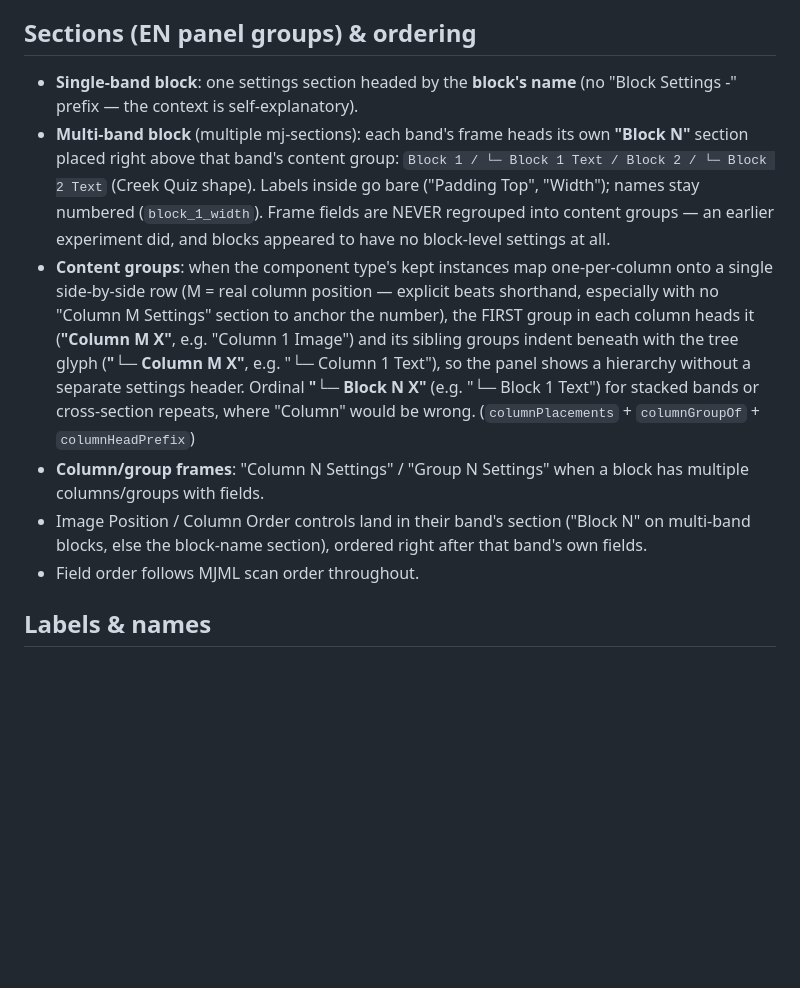
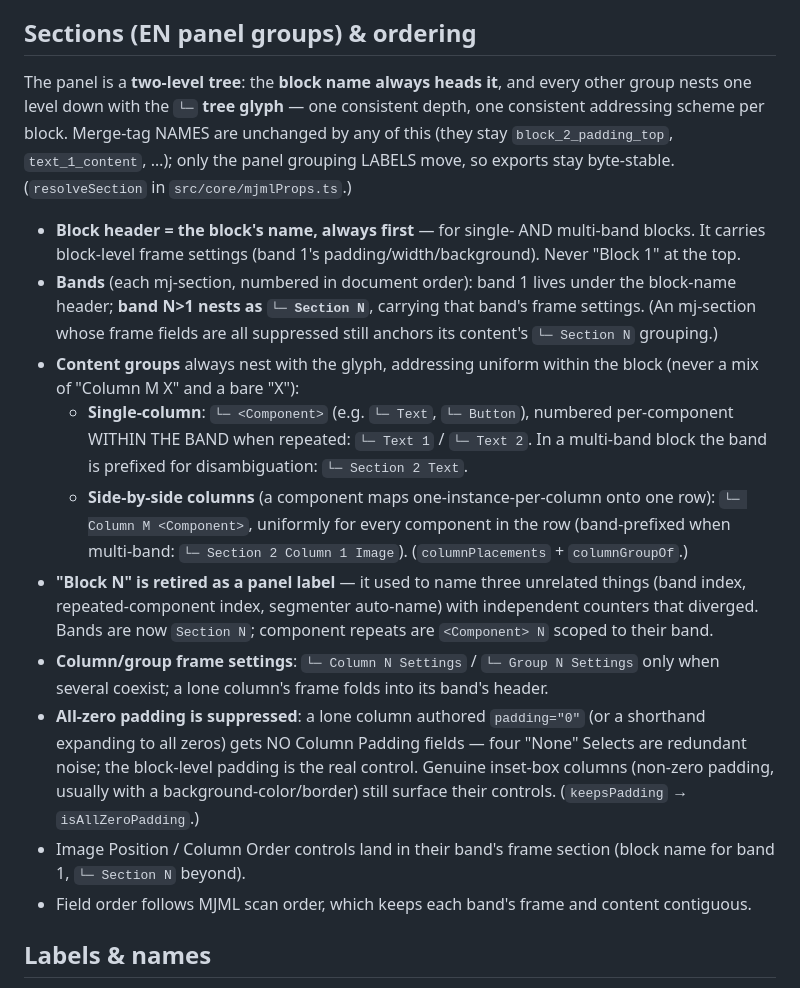
Before and after one commit to 4site-interactive-studios/tpl-en-marketing-tools, a Markdown page: CONVENTIONS.md, the part around the change. Drawn GitHub-style; blank space fills up the shorter version.

Commit message:
Re-mirror CONVENTIONS.md (two-level section-grouping model)
Syncs the public mirror with the rewritten section-naming conventions:
block name always heads the panel, uniform └─ tree nesting, "Section N"
bands, band-scoped component ordinals, all-zero column padding suppressed.

Co-Authored-By: Claude Opus 4.8 <noreply@anthropic.com>

```diff
--- a/CONVENTIONS.md
+++ b/CONVENTIONS.md
@@ -165,32 +165,47 @@ spacing, and stay.
 
 ## Sections (EN panel groups) & ordering
 
-- **Single-band block**: one settings section headed by the **block's name**
-  (no "Block Settings -" prefix — the context is self-explanatory).
-- **Multi-band block** (multiple mj-sections): each band's frame heads its
-  own **"Block N"** section placed right above that band's content group:
-  `Block 1 / └─ Block 1 Text / Block 2 / └─ Block 2 Text` (Creek Quiz
-  shape). Labels
-  inside go bare ("Padding Top", "Width"); names stay numbered
-  (`block_1_width`). Frame fields are NEVER regrouped into content groups —
-  an earlier experiment did, and blocks appeared to have no block-level
-  settings at all.
-- **Content groups**: when the component type's kept instances map
-  one-per-column onto a single side-by-side row (M = real column position —
-  explicit beats shorthand, especially with no "Column M Settings" section
-  to anchor the number), the FIRST group in each column heads it
-  (**"Column M X"**, e.g. "Column 1 Image") and its sibling groups indent
-  beneath with the tree glyph (**"└─ Column M X"**, e.g. "└─ Column 1
-  Text"), so the panel shows a hierarchy without a separate settings
-  header. Ordinal **"└─ Block N X"** (e.g. "└─ Block 1 Text") for stacked
-  bands or cross-section repeats, where "Column" would be wrong.
-  (`columnPlacements` + `columnGroupOf` + `columnHeadPrefix`)
-- **Column/group frames**: "Column N Settings" / "Group N Settings" when a
-  block has multiple columns/groups with fields.
-- Image Position / Column Order controls land in their band's section
-  ("Block N" on multi-band blocks, else the block-name section), ordered
-  right after that band's own fields.
-- Field order follows MJML scan order throughout.
+The panel is a **two-level tree**: the **block name always heads it**, and
+every other group nests one level down with the **`└─` tree glyph** — one
+consistent depth, one consistent addressing scheme per block. Merge-tag
+NAMES are unchanged by any of this (they stay `block_2_padding_top`,
+`text_1_content`, …); only the panel grouping LABELS move, so exports stay
+byte-stable. (`resolveSection` in `src/core/mjmlProps.ts`.)
+
+- **Block header = the block's name, always first** — for single- AND
+  multi-band blocks. It carries block-level frame settings (band 1's
+  padding/width/background). Never "Block 1" at the top.
+- **Bands** (each mj-section, numbered in document order): band 1 lives
+  under the block-name header; **band N>1 nests as `└─ Section N`**,
+  carrying that band's frame settings. (An mj-section whose frame fields are
+  all suppressed still anchors its content's `└─ Section N` grouping.)
+- **Content groups** always nest with the glyph, addressing uniform within
+  the block (never a mix of "Column M X" and a bare "X"):
+  - **Single-column**: `└─ <Component>` (e.g. `└─ Text`, `└─ Button`),
+    numbered per-component WITHIN THE BAND when repeated: `└─ Text 1` /
+    `└─ Text 2`. In a multi-band block the band is prefixed for
+    disambiguation: `└─ Section 2 Text`.
+  - **Side-by-side columns** (a component maps one-instance-per-column onto
+    one row): `└─ Column M <Component>`, uniformly for every component in
+    the row (band-prefixed when multi-band: `└─ Section 2 Column 1 Image`).
+    (`columnPlacements` + `columnGroupOf`.)
+- **"Block N" is retired as a panel label** — it used to name three
+  unrelated things (band index, repeated-component index, segmenter
+  auto-name) with independent counters that diverged. Bands are now
+  `Section N`; component repeats are `<Component> N` scoped to their band.
+- **Column/group frame settings**: `└─ Column N Settings` /
+  `└─ Group N Settings` only when several coexist; a lone column's frame
+  folds into its band's header.
+- **All-zero padding is suppressed**: a lone column authored `padding="0"`
+  (or a shorthand expanding to all zeros) gets NO Column Padding fields —
+  four "None" Selects are redundant noise; the block-level padding is the
+  real control. Genuine inset-box columns (non-zero padding, usually with a
+  background-color/border) still surface their controls. (`keepsPadding` →
+  `isAllZeroPadding`.)
+- Image Position / Column Order controls land in their band's frame section
+  (block name for band 1, `└─ Section N` beyond).
+- Field order follows MJML scan order, which keeps each band's frame and
+  content contiguous.
 
 ## Labels & names
 
```
